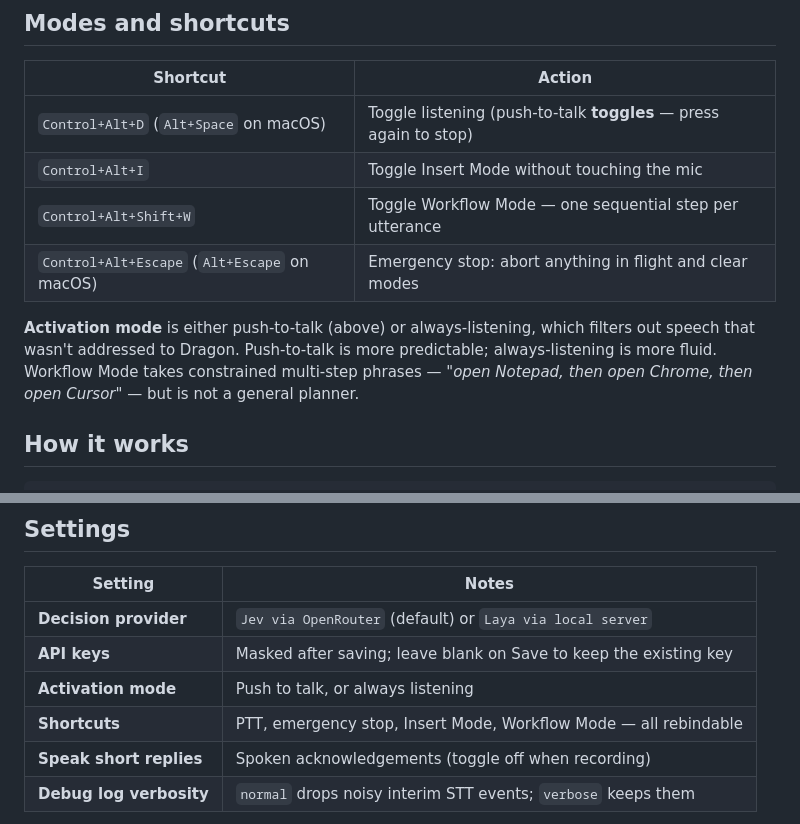
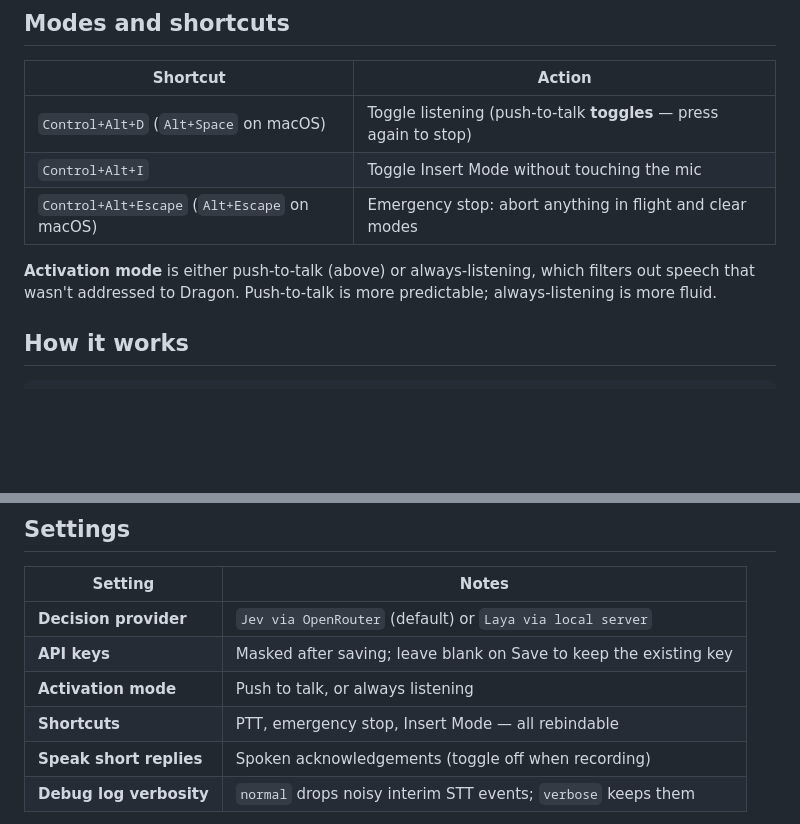
Before and after one commit to Hardik500/dragon-voice-control, a Markdown page: README.md, 2 parts joined by grey strips. GitHub-like rendering; blank space fills up the shorter version.

Commit message:
remove Workflow Mode references from the README
Dropped the three references: the Control+Alt+Shift+W row in the shortcuts
table, the sentence describing constrained 'then'-separated phrases, and
Workflow Mode from the rebindable-shortcuts row in Settings.

The 'one command per utterance' limitation in Known limitations was already
phrased without it and needed no change.

The feature itself is untouched and still live: a registered
Control+Alt+Shift+W global shortcut, a visible 'Toggle Workflow Mode shortcut'
field in Settings, tray entries, overlay state, and ~100 references across 11
source files. So the app still exposes a mode the README no longer mentions.
Removing the docs was the instruction; removing the code is a separate change
and has not been made.

No code changed.

```diff
--- a/README.md
+++ b/README.md
@@ -131,13 +131,10 @@ Needed for click, type, scroll, and tab commands:
 |---|---|
 | `Control+Alt+D` (`Alt+Space` on macOS) | Toggle listening (push-to-talk **toggles** — press again to stop) |
 | `Control+Alt+I` | Toggle Insert Mode without touching the mic |
-| `Control+Alt+Shift+W` | Toggle Workflow Mode — one sequential step per utterance |
 | `Control+Alt+Escape` (`Alt+Escape` on macOS) | Emergency stop: abort anything in flight and clear modes |
 
 **Activation mode** is either push-to-talk (above) or always-listening, which filters out speech
-that wasn't addressed to Dragon. Push-to-talk is more predictable; always-listening is more
-fluid. Workflow Mode takes constrained multi-step phrases — *"open Notepad, then open Chrome,
-then open Cursor"* — but is not a general planner.
+that wasn't addressed to Dragon. Push-to-talk is more predictable; always-listening is more fluid.
 
 ## How it works
 
@@ -179,7 +176,7 @@ a missing alias can't fail silently at runtime.
 | **Decision provider** | `Jev via OpenRouter` (default) or `Laya via local server` |
 | **API keys** | Masked after saving; leave blank on Save to keep the existing key |
 | **Activation mode** | Push to talk, or always listening |
-| **Shortcuts** | PTT, emergency stop, Insert Mode, Workflow Mode — all rebindable |
+| **Shortcuts** | PTT, emergency stop, Insert Mode — all rebindable |
 | **Speak short replies** | Spoken acknowledgements (toggle off when recording) |
 | **Debug log verbosity** | `normal` drops noisy interim STT events; `verbose` keeps them |
 
```
